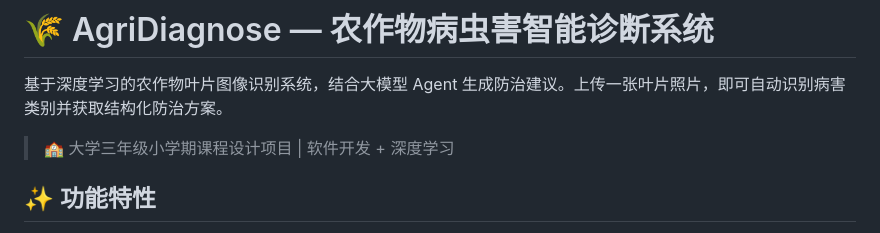
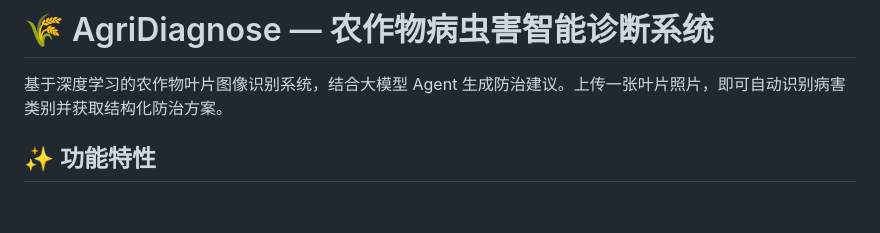
Before and after one commit to manman-linlin/AgriDiagnose, a Markdown page: README.md, the part around the change. Rendered like a GitHub page; blank space fills up the shorter version.

```diff
--- a/README.md
+++ b/README.md
@@ -1,8 +1,6 @@
 # 🌾 AgriDiagnose — 农作物病虫害智能诊断系统
 
 基于深度学习的农作物叶片图像识别系统，结合大模型 Agent 生成防治建议。上传一张叶片照片，即可自动识别病害类别并获取结构化防治方案。
-
-> 🏫 大学三年级小学期课程设计项目 | 软件开发 + 深度学习
 
 ## ✨ 功能特性
 
```
